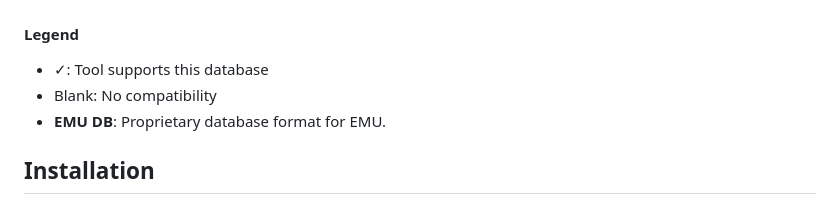
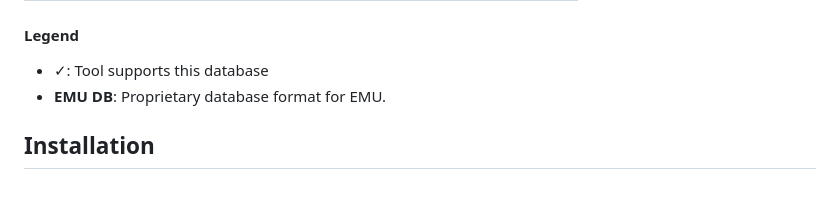
Before and after one commit to Nirmal2310/NANOTAXI, a Markdown page: README.md, the part around the change. Drawn GitHub-style.

Commit message:
Update README to clarify EMU DB compatibility
Remove compatibility indication for EMU DB in the legend.

```diff
--- a/README.md
+++ b/README.md
@@ -24,7 +24,6 @@ Offering Real-time 16s DNA Classification of Long Read Sequencing.
 
 #### Legend
 - ✓: Tool supports this database
-- Blank: No compatibility
 - **EMU DB**: Proprietary database format for EMU.
 
 
```
